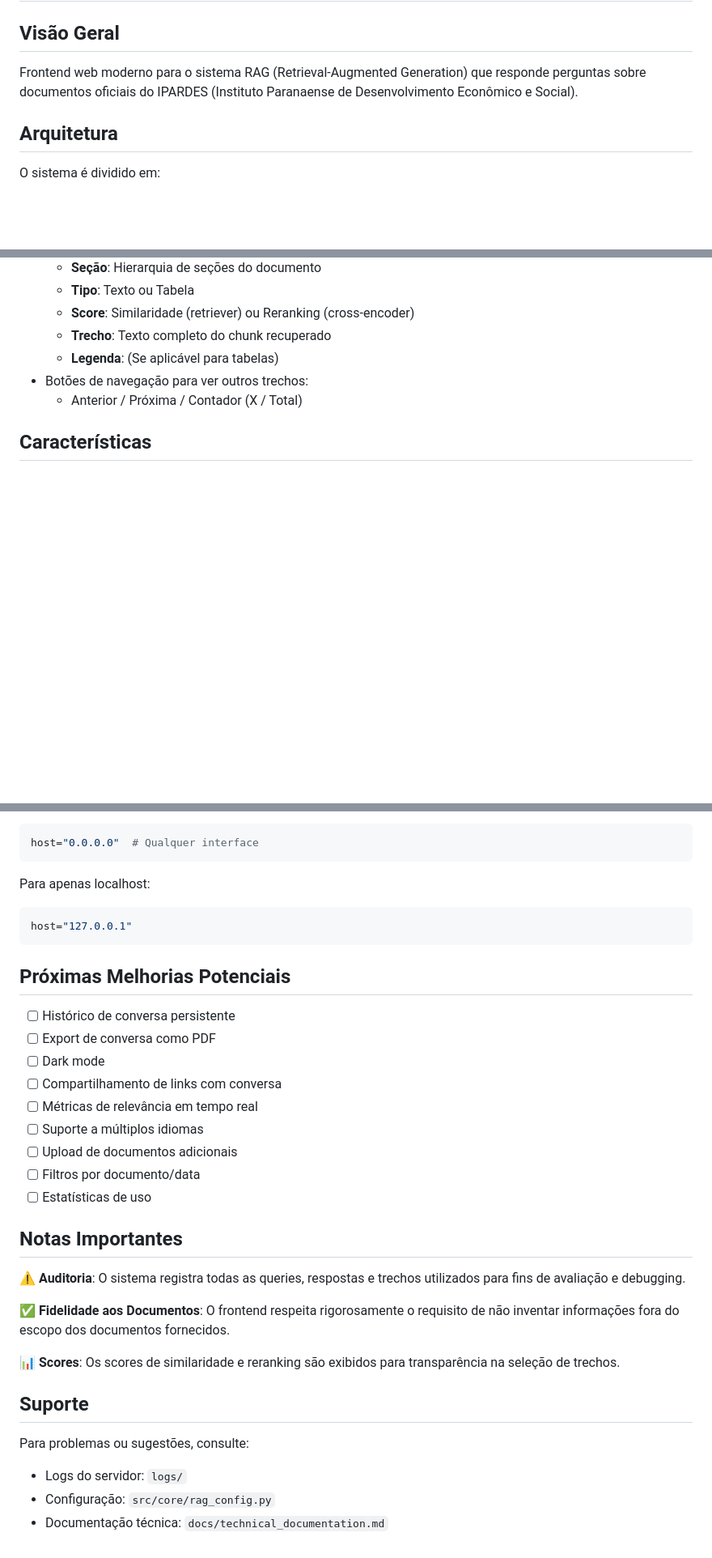
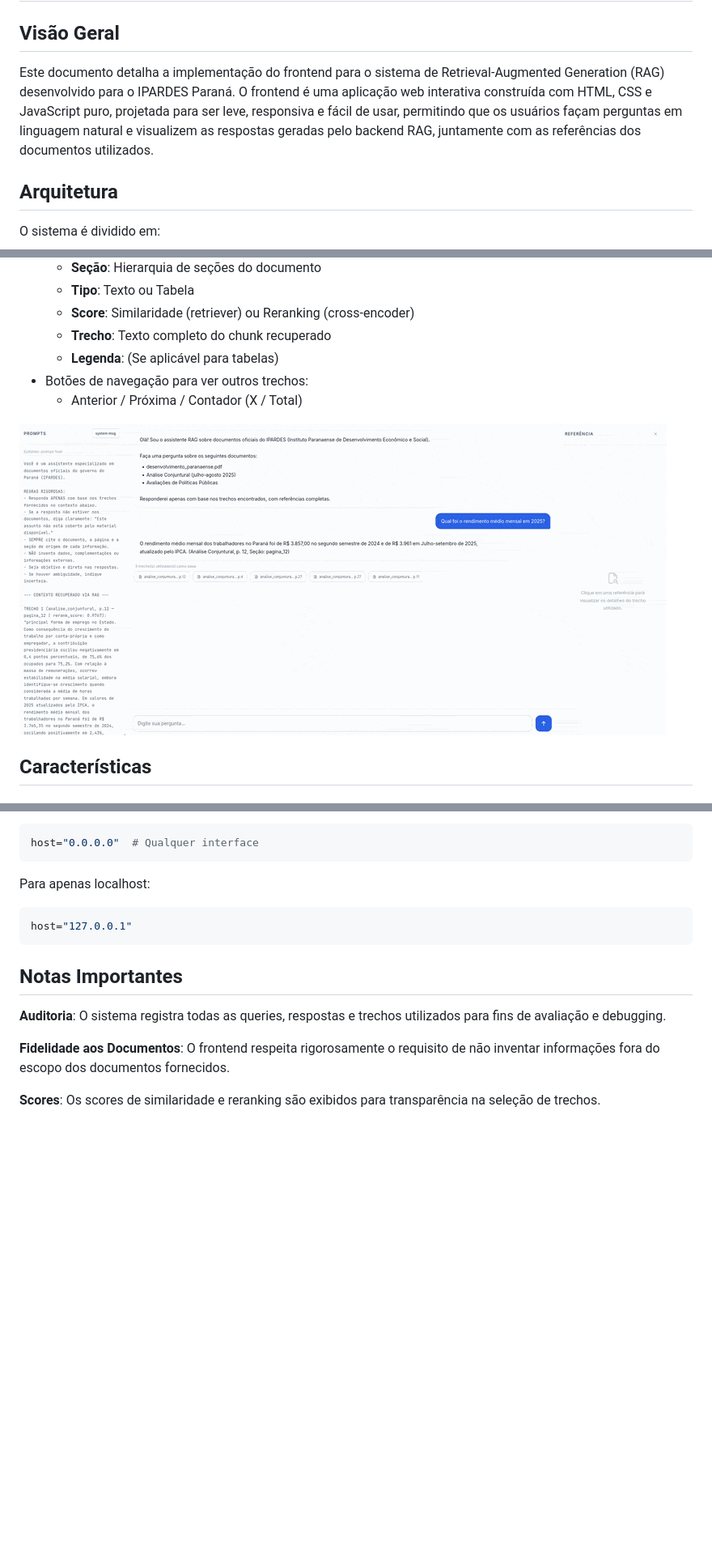
Before and after one commit to vinimeurer/rag-ipardes-parana, a Markdown page: docs/FRONTEND.md, 3 parts joined by grey strips. Shown at 81% size. GitHub-like rendering; pictures changed too: docs/assets/painel_direito.gif (added); blank space fills up the shorter version.

````diff
--- a/docs/FRONTEND_README.md
+++ b/docs/FRONTEND.md
@@ -2,7 +2,7 @@
 
 ## Visão Geral
 
-Frontend web moderno para o sistema RAG (Retrieval-Augmented Generation) que responde perguntas sobre documentos oficiais do IPARDES (Instituto Paranaense de Desenvolvimento Econômico e Social).
+Este documento detalha a implementação do frontend para o sistema de Retrieval-Augmented Generation (RAG) desenvolvido para o IPARDES Paraná. O frontend é uma aplicação web interativa construída com HTML, CSS e JavaScript puro, projetada para ser leve, responsiva e fácil de usar, permitindo que os usuários façam perguntas em linguagem natural e visualizem as respostas geradas pelo backend RAG, juntamente com as referências dos documentos utilizados.
 
 ## Arquitetura
 
@@ -96,6 +88,8 @@ http://localhost:8000
   - **Legenda**: (Se aplicável para tabelas)
 - Botões de navegação para ver outros trechos:
   - Anterior / Próxima / Contador (X / Total)
+
+![Painel Direito](./assets/painel_direito.gif)
 
 ## Características
 
@@ -329,29 +372,10 @@ Para apenas localhost:
 host="127.0.0.1"
 ```
 
-## Próximas Melhorias Potenciais
-
-- [ ] Histórico de conversa persistente
-- [ ] Export de conversa como PDF
-- [ ] Dark mode
-- [ ] Compartilhamento de links com conversa
-- [ ] Métricas de relevância em tempo real
-- [ ] Suporte a múltiplos idiomas
-- [ ] Upload de documentos adicionais
-- [ ] Filtros por documento/data
-- [ ] Estatísticas de uso
-
 ## Notas Importantes
 
-⚠️ **Auditoria**: O sistema registra todas as queries, respostas e trechos utilizados para fins de avaliação e debugging.
+**Auditoria**: O sistema registra todas as queries, respostas e trechos utilizados para fins de avaliação e debugging.
 
-✅ **Fidelidade aos Documentos**: O frontend respeita rigorosamente o requisito de não inventar informações fora do escopo dos documentos fornecidos.
+**Fidelidade aos Documentos**: O frontend respeita rigorosamente o requisito de não inventar informações fora do escopo dos documentos fornecidos.
 
-📊 **Scores**: Os scores de similaridade e reranking são exibidos para transparência na seleção de trechos.
-
-## Suporte
-
-Para problemas ou sugestões, consulte:
-- Logs do servidor: `logs/`
-- Configuração: `src/core/rag_config.py`
-- Documentação técnica: `docs/technical_documentation.md`
+**Scores**: Os scores de similaridade e reranking são exibidos para transparência na seleção de trechos.
````
Also changed, not shown: other parts of docs/FRONTEND.md (+82 -41 lines), docs/QUICKSTART_FRONTEND.md (deleted, +0 -111 lines), docs/assets/interface.png (added), docs/assets/painel_central.gif (added), docs/assets/painel_esquerdo.gif (added).
